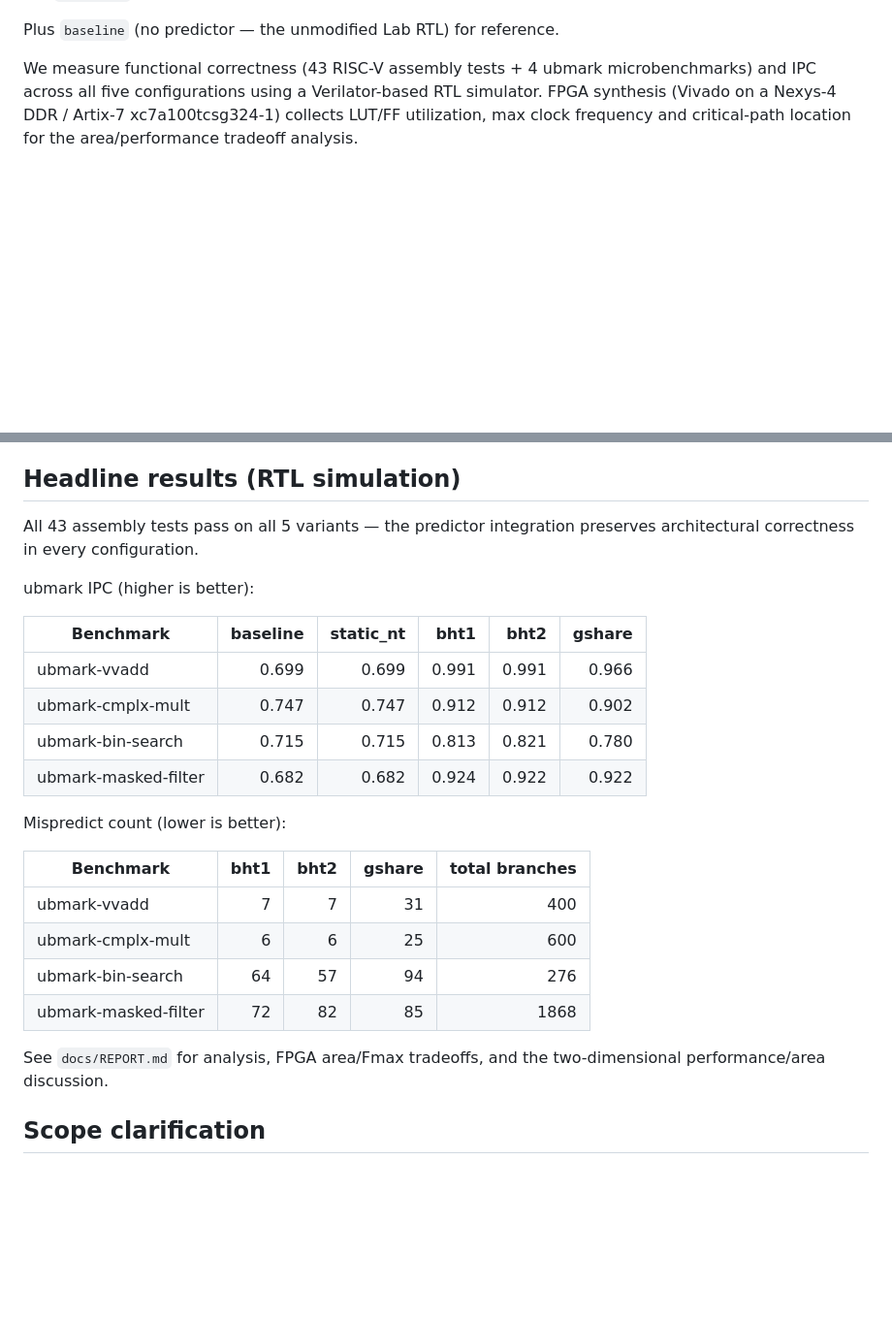
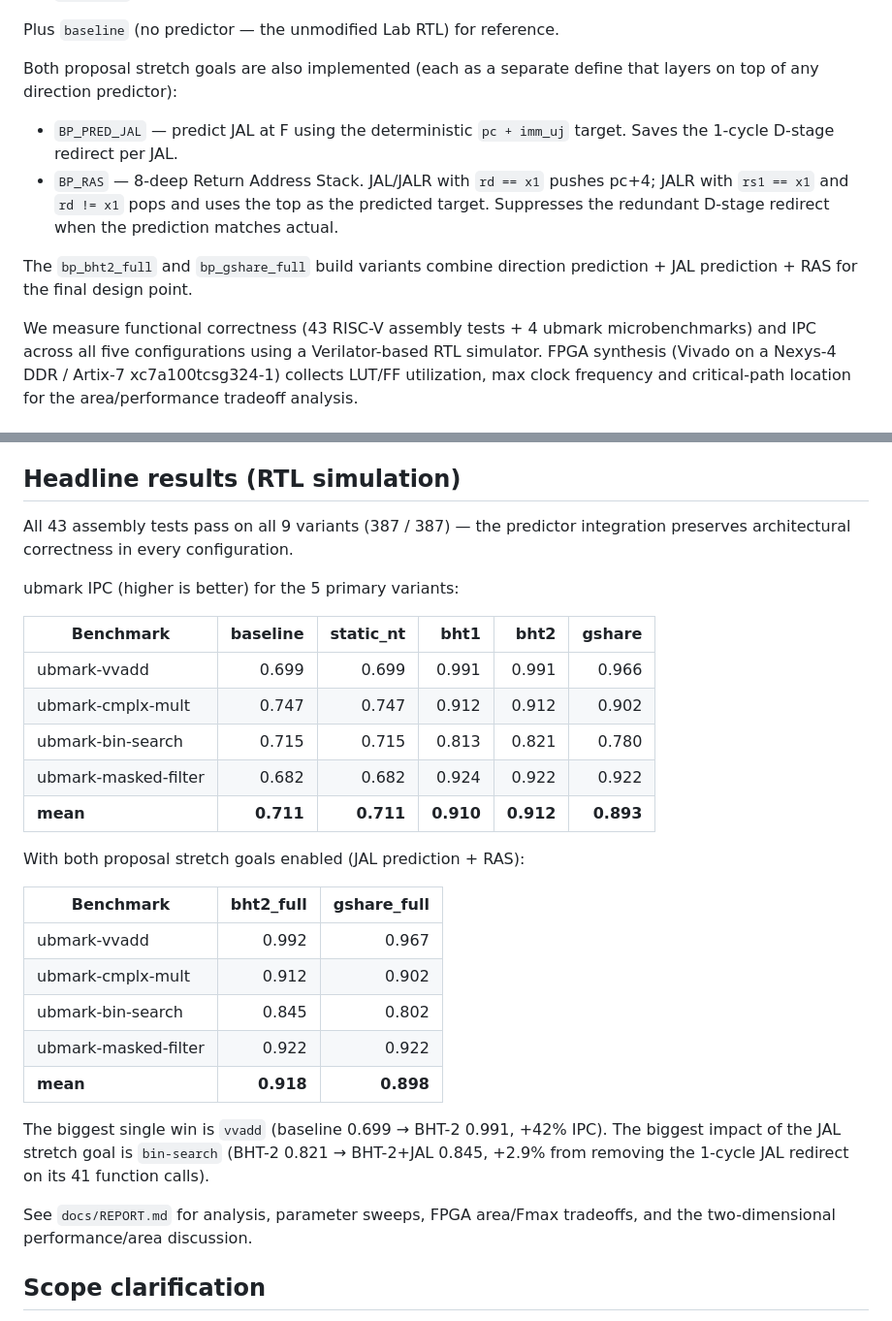
Before and after one commit to Shivamkak19/fpga_riscv_branch_predictor, a Markdown page: README.md, 2 parts joined by grey strips. Shown at 97% size. Rendered like a GitHub page; blank space fills up the shorter version.

Commit message:
README: update headline numbers + describe stretch-goal variants

```diff
--- a/README.md
+++ b/README.md
@@ -18,6 +18,19 @@ resolution, and trained on every resolved conditional branch. We evaluate:
 4. `bp_gshare`     — 256-entry GShare with 8-bit Global History Register
 
 Plus `baseline` (no predictor — the unmodified Lab RTL) for reference.
+
+Both proposal stretch goals are also implemented (each as a separate define
+that layers on top of any direction predictor):
+
+- `BP_PRED_JAL` — predict JAL at F using the deterministic
+  `pc + imm_uj` target. Saves the 1-cycle D-stage redirect per JAL.
+- `BP_RAS` — 8-deep Return Address Stack. JAL/JALR with `rd == x1`
+  pushes pc+4; JALR with `rs1 == x1` and `rd != x1` pops and uses
+  the top as the predicted target. Suppresses the redundant D-stage
+  redirect when the prediction matches actual.
+
+The `bp_bht2_full` and `bp_gshare_full` build variants combine
+direction prediction + JAL prediction + RAS for the final design point.
 
 We measure functional correctness (43 RISC-V assembly tests + 4 ubmark
 microbenchmarks) and IPC across all five configurations using a
@@ -124,10 +137,10 @@ variant.
 
 ## Headline results (RTL simulation)
 
-All 43 assembly tests pass on all 5 variants — the predictor integration
-preserves architectural correctness in every configuration.
+All 43 assembly tests pass on all 9 variants (387 / 387) — the predictor
+integration preserves architectural correctness in every configuration.
 
-ubmark IPC (higher is better):
+ubmark IPC (higher is better) for the 5 primary variants:
 
 | Benchmark           | baseline | static_nt | bht1   | bht2   | gshare |
 |---------------------|---------:|----------:|-------:|-------:|-------:|
@@ -135,18 +148,25 @@ ubmark IPC (higher is better):
 | ubmark-cmplx-mult   | 0.747    | 0.747     | 0.912  | 0.912  | 0.902  |
 | ubmark-bin-search   | 0.715    | 0.715     | 0.813  | 0.821  | 0.780  |
 | ubmark-masked-filter| 0.682    | 0.682     | 0.924  | 0.922  | 0.922  |
+| **mean**            | **0.711**| **0.711** | **0.910**| **0.912**| **0.893** |
 
-Mispredict count (lower is better):
+With both proposal stretch goals enabled (JAL prediction + RAS):
 
-| Benchmark           | bht1 | bht2 | gshare | total branches |
-|---------------------|-----:|-----:|-------:|---------------:|
-| ubmark-vvadd        |    7 |    7 |     31 |            400 |
-| ubmark-cmplx-mult   |    6 |    6 |     25 |            600 |
-| ubmark-bin-search   |   64 |   57 |     94 |            276 |
-| ubmark-masked-filter|   72 |   82 |     85 |           1868 |
+| Benchmark           | bht2_full | gshare_full |
+|---------------------|----------:|------------:|
+| ubmark-vvadd        | 0.992     | 0.967       |
+| ubmark-cmplx-mult   | 0.912     | 0.902       |
+| ubmark-bin-search   | 0.845     | 0.802       |
+| ubmark-masked-filter| 0.922     | 0.922       |
+| **mean**            | **0.918** | **0.898**   |
 
-See `docs/REPORT.md` for analysis, FPGA area/Fmax tradeoffs, and the
-two-dimensional performance/area discussion.
+The biggest single win is `vvadd` (baseline 0.699 → BHT-2 0.991, +42%
+IPC). The biggest impact of the JAL stretch goal is `bin-search`
+(BHT-2 0.821 → BHT-2+JAL 0.845, +2.9% from removing the 1-cycle JAL
+redirect on its 41 function calls).
+
+See `docs/REPORT.md` for analysis, parameter sweeps, FPGA area/Fmax
+tradeoffs, and the two-dimensional performance/area discussion.
 
 ## Scope clarification
 
```
